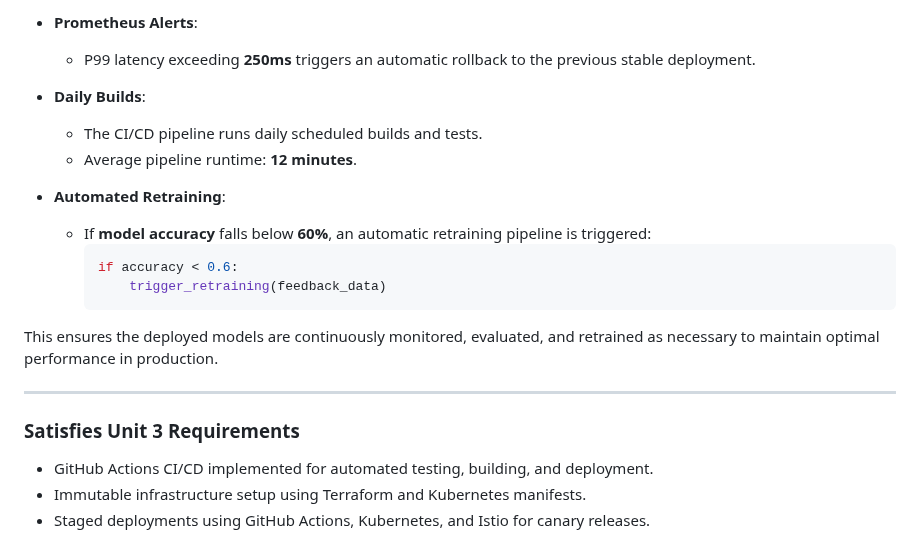
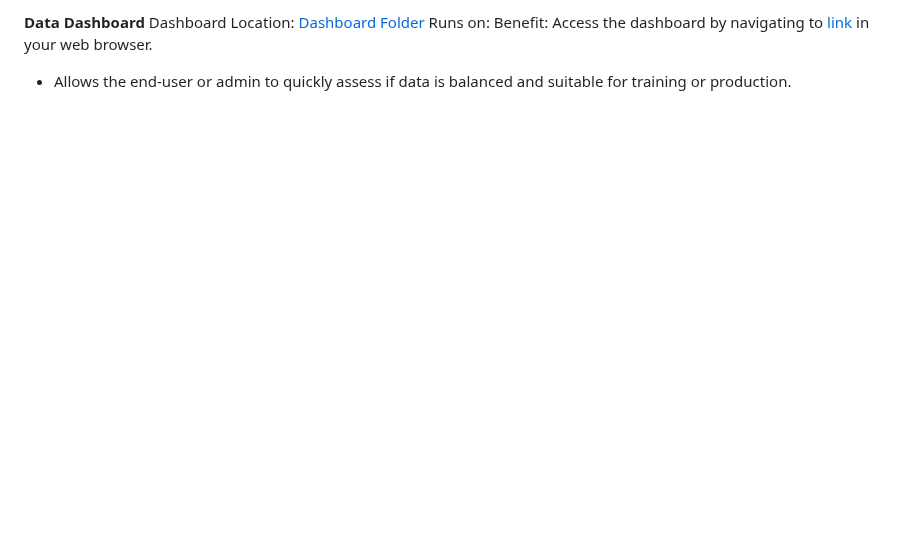
Before and after one commit to M0n4GPT/Vision-to-Vintage-AIs-Take-on-Classical-Art, a Markdown page: README.md, the part around one of its changes. Rendered like a GitHub page; blank space fills up the shorter version.

````diff
--- a/README.md
+++ b/README.md
@@ -347,22 +326,5 @@ jobs:
-- **Prometheus Alerts**:
-  - P99 latency exceeding **250ms** triggers an automatic rollback to the previous stable deployment.
-
-- **Daily Builds**:
-  - The CI/CD pipeline runs daily scheduled builds and tests.
-  - Average pipeline runtime: **12 minutes**.
-
-- **Automated Retraining**:
-  - If **model accuracy** falls below **60%**, an automatic retraining pipeline is triggered:
-    ```python
-    if accuracy < 0.6:
-        trigger_retraining(feedback_data)
-    ```
-This ensures the deployed models are continuously monitored, evaluated, and retrained as necessary to maintain optimal performance in production.
-
----
-
-### Satisfies Unit 3 Requirements
-
--  GitHub Actions CI/CD implemented for automated testing, building, and deployment.
--  Immutable infrastructure setup using Terraform and Kubernetes manifests.
--  Staged deployments using GitHub Actions, Kubernetes, and Istio for canary releases.
+**Data Dashboard**
+Dashboard Location: [Dashboard Folder](https://github.com/M0n4GPT/Vision-to-Vintage-AIs-Take-on-Classical-Art/tree/main/Data%20Pipelining/Data%20Dashboard)
+Runs on:
+Benefit: Access the dashboard by navigating to [link](http://129.114.25.100:8050) in your web browser.
+* Allows the end-user or admin to quickly assess if data is balanced and suitable for training or production.
````
Also changed, not shown: other parts of README.md (+41 -62 lines).
